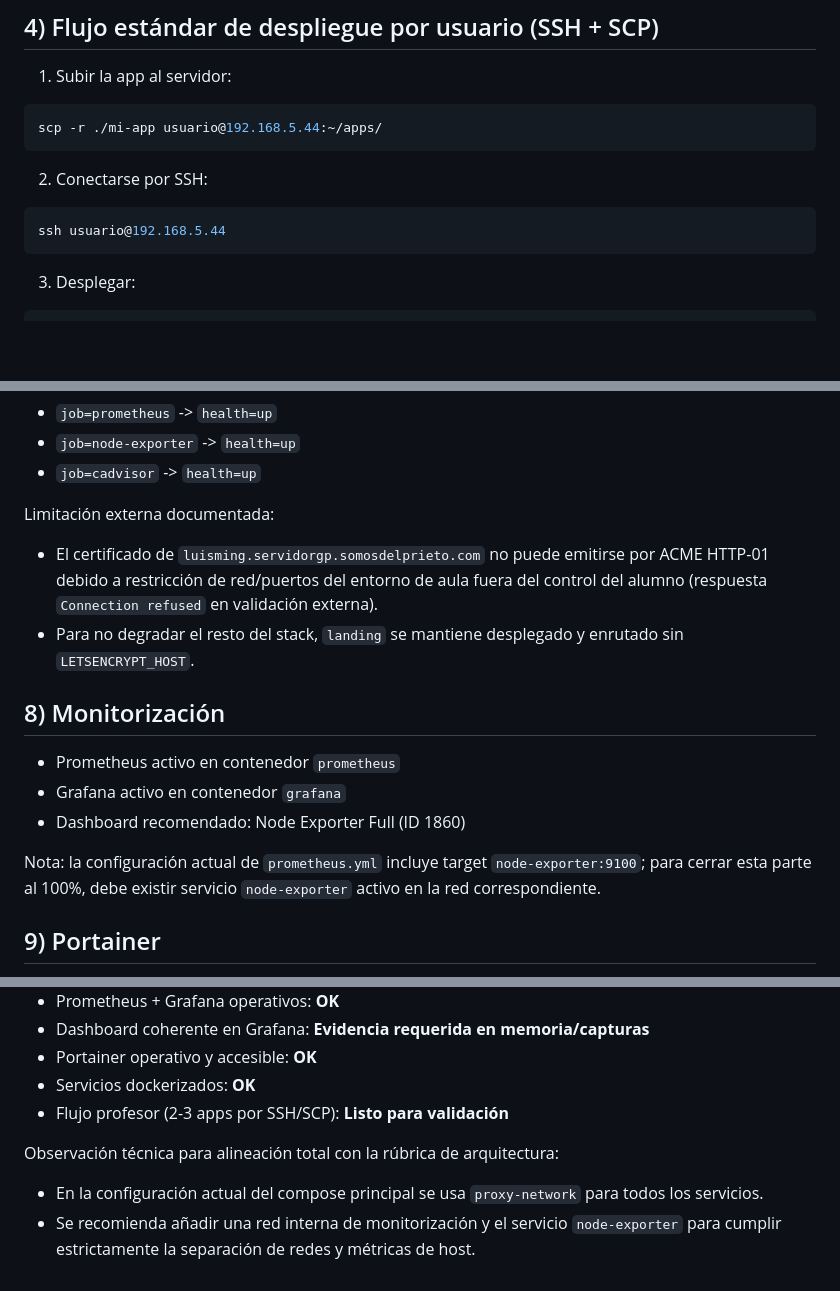
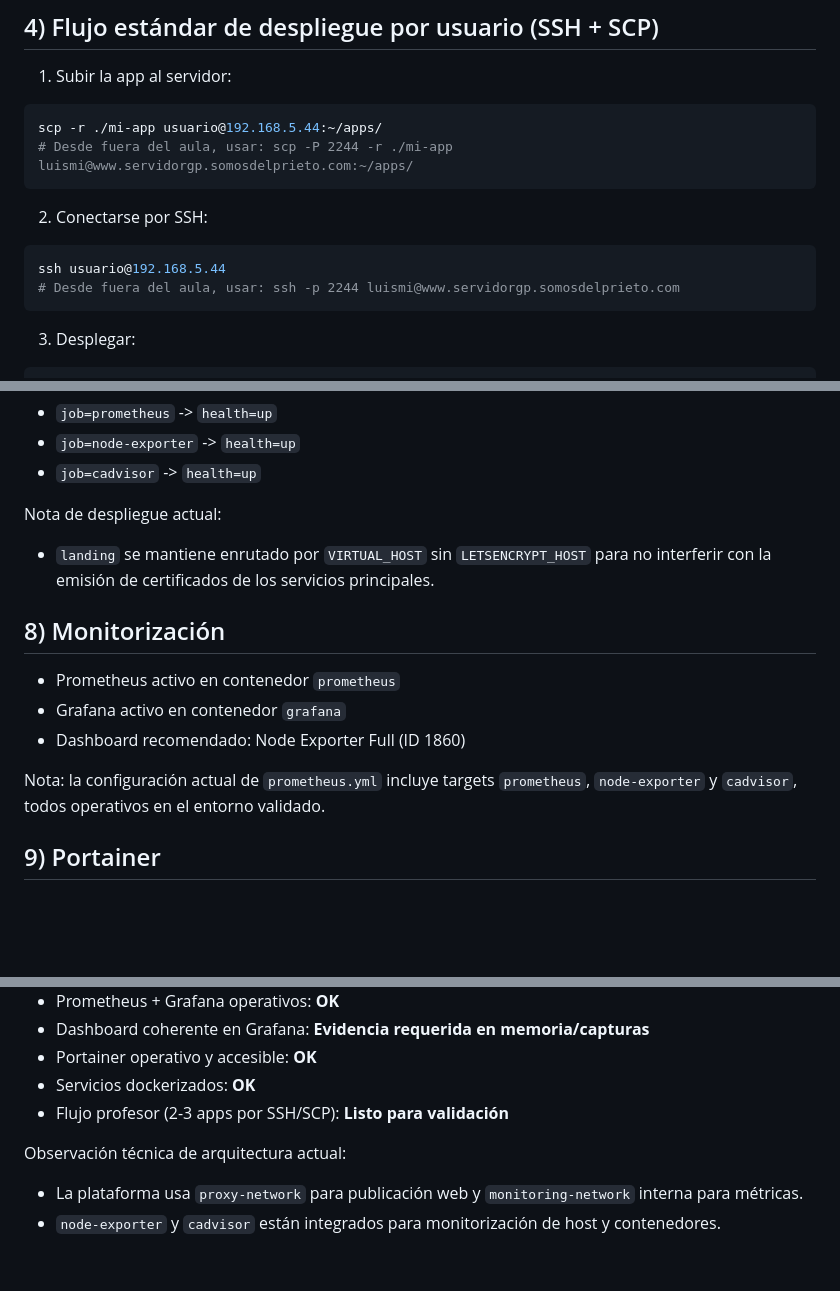
Before and after one commit to luisming96/practica-servidor-web, a Markdown page: README.md, 3 parts joined by grey strips. GitHub-like rendering; blank space fills up the shorter version.

Commit message:
Polish README for final delivery and external access details

````diff
--- a/README.md
+++ b/README.md
@@ -38,12 +39,14 @@ El script:
 
 ```bash
 scp -r ./mi-app usuario@192.168.5.44:~/apps/
+# Desde fuera del aula, usar: scp -P 2244 -r ./mi-app luismi@www.servidorgp.somosdelprieto.com:~/apps/
 ```
 
 2. Conectarse por SSH:
 
 ```bash
 ssh usuario@192.168.5.44
+# Desde fuera del aula, usar: ssh -p 2244 luismi@www.servidorgp.somosdelprieto.com
 ```
 
 3. Desplegar:
@@ -138,16 +141,15 @@ Estado de monitorización (Prometheus `/api/v1/targets`):
 - `job=node-exporter` -> `health=up`
 - `job=cadvisor` -> `health=up`
 
-Limitación externa documentada:
-- El certificado de `luisming.servidorgp.somosdelprieto.com` no puede emitirse por ACME HTTP-01 debido a restricción de red/puertos del entorno de aula fuera del control del alumno (respuesta `Connection refused` en validación externa).
-- Para no degradar el resto del stack, `landing` se mantiene desplegado y enrutado sin `LETSENCRYPT_HOST`.
+Nota de despliegue actual:
+- `landing` se mantiene enrutado por `VIRTUAL_HOST` sin `LETSENCRYPT_HOST` para no interferir con la emisión de certificados de los servicios principales.
 
 ## 8) Monitorización
 - Prometheus activo en contenedor `prometheus`
 - Grafana activo en contenedor `grafana`
 - Dashboard recomendado: Node Exporter Full (ID 1860)
 
-Nota: la configuración actual de `prometheus.yml` incluye target `node-exporter:9100`; para cerrar esta parte al 100%, debe existir servicio `node-exporter` activo en la red correspondiente.
+Nota: la configuración actual de `prometheus.yml` incluye targets `prometheus`, `node-exporter` y `cadvisor`, todos operativos en el entorno validado.
 
 ## 9) Portainer
 - Contenedor: `portainer`
@@ -181,6 +183,6 @@ docker logs -f usabilidad-container
 - Servicios dockerizados: **OK**
 - Flujo profesor (2-3 apps por SSH/SCP): **Listo para validación**
 
-Observación técnica para alineación total con la rúbrica de arquitectura:
-- En la configuración actual del compose principal se usa `proxy-network` para todos los servicios.
-- Se recomienda añadir una red interna de monitorización y el servicio `node-exporter` para cumplir estrictamente la separación de redes y métricas de host.
+Observación técnica de arquitectura actual:
+- La plataforma usa `proxy-network` para publicación web y `monitoring-network` interna para métricas.
+- `node-exporter` y `cadvisor` están integrados para monitorización de host y contenedores.
````
Also changed, not shown: other parts of README.md (+1 -0 lines).
